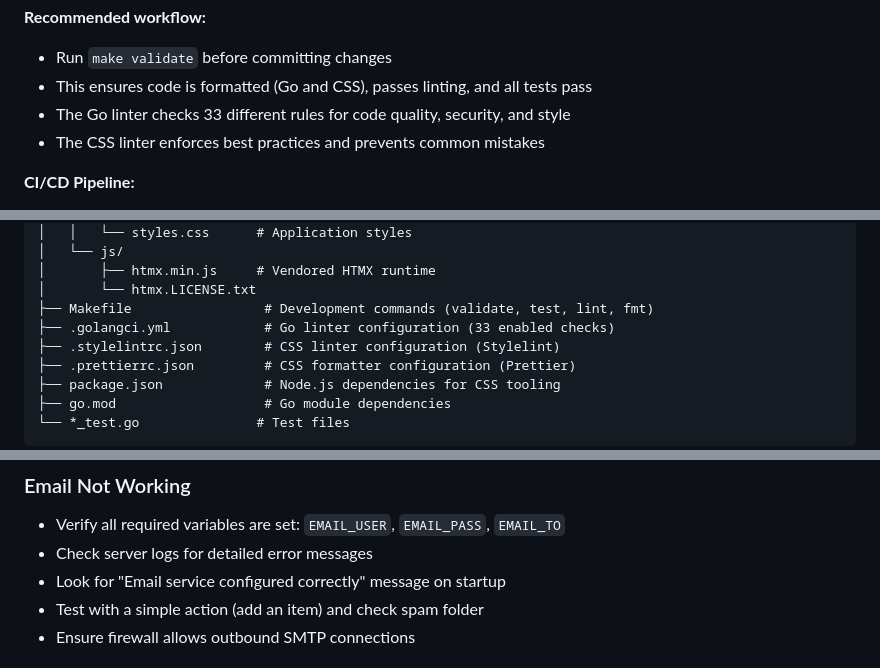
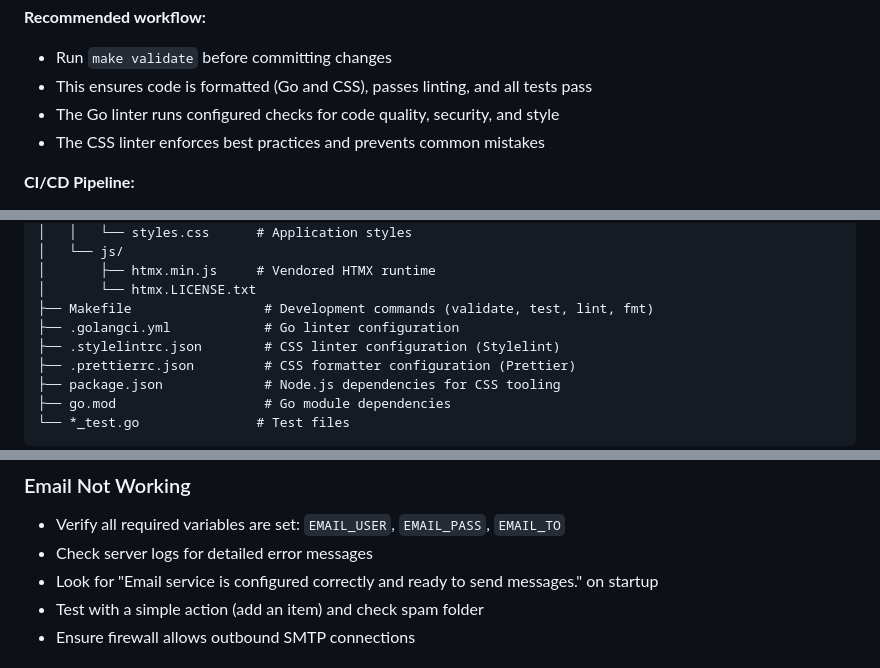
Before and after one commit to macurovc/wishpage, a Markdown page: README.md, 3 parts joined by grey strips. Drawn GitHub-style.

```diff
--- a/README.md
+++ b/README.md
@@ -182,7 +182,7 @@ make npm-install    # Install npm dependencies for CSS tools
 **Recommended workflow:**
 - Run `make validate` before committing changes
 - This ensures code is formatted (Go and CSS), passes linting, and all tests pass
-- The Go linter checks 33 different rules for code quality, security, and style
+- The Go linter runs configured checks for code quality, security, and style
 - The CSS linter enforces best practices and prevents common mistakes
 
 **CI/CD Pipeline:**
@@ -248,7 +248,7 @@ wishpage/
 │       ├── htmx.min.js     # Vendored HTMX runtime
 │       └── htmx.LICENSE.txt
 ├── Makefile                 # Development commands (validate, test, lint, fmt)
-├── .golangci.yml            # Go linter configuration (33 enabled checks)
+├── .golangci.yml            # Go linter configuration
 ├── .stylelintrc.json        # CSS linter configuration (Stylelint)
 ├── .prettierrc.json         # CSS formatter configuration (Prettier)
 ├── package.json             # Node.js dependencies for CSS tooling
@@ -498,7 +501,7 @@ sudo systemctl start wishpage
 
 - Verify all required variables are set: `EMAIL_USER`, `EMAIL_PASS`, `EMAIL_TO`
 - Check server logs for detailed error messages
-- Look for "Email service configured correctly" message on startup
+- Look for "Email service is configured correctly and ready to send messages." on startup
 - Test with a simple action (add an item) and check spam folder
 - Ensure firewall allows outbound SMTP connections
 
```
Also changed, not shown: other parts of README.md (+12 -9 lines).
